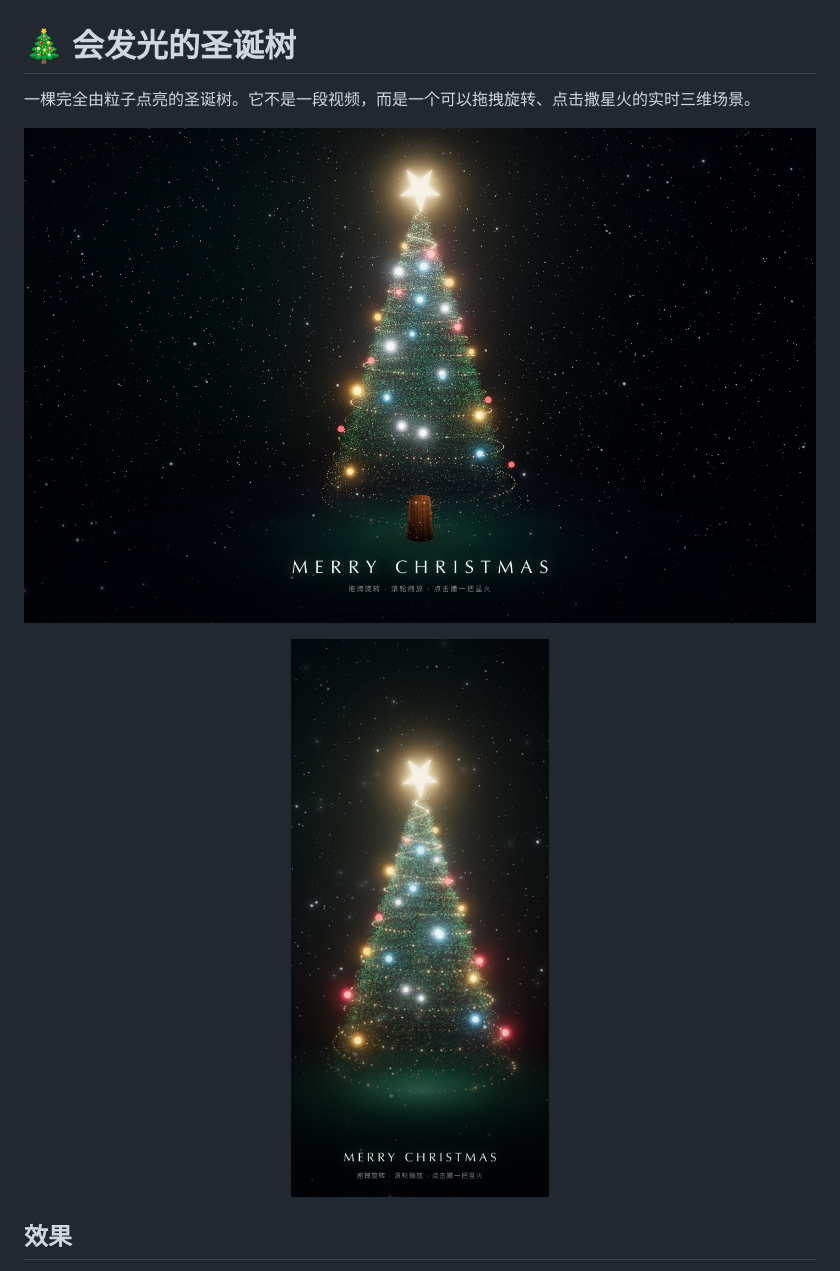
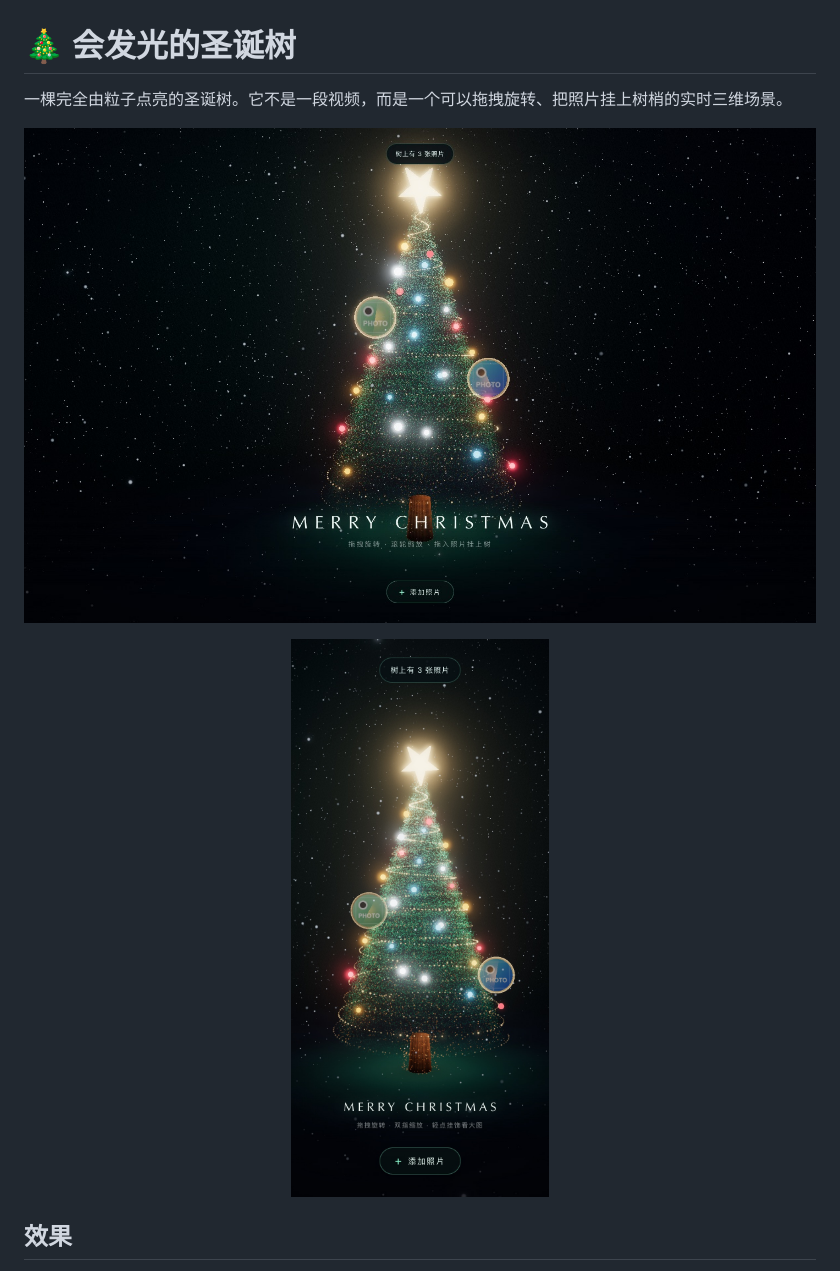
Before and after one commit to hanfandada/christmas-tree, a Markdown page: README.md, the part around one of its changes. GitHub-like rendering; pictures changed too: docs/preview-desktop.jpg, docs/preview-mobile.jpg.

```diff
--- a/README.md
+++ b/README.md
@@ -1,6 +1,6 @@
 # 🎄 会发光的圣诞树
 
-一棵完全由粒子点亮的圣诞树。它不是一段视频，而是一个可以拖拽旋转、点击撒星火的实时三维场景。
+一棵完全由粒子点亮的圣诞树。它不是一段视频，而是一个可以拖拽旋转、把照片挂上树梢的实时三维场景。
 
 ![桌面端预览](docs/preview-desktop.jpg)
 
```
Also changed, not shown: other parts of README.md (+23 -3 lines), 5 other files.
